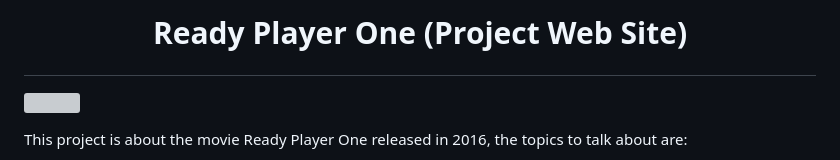
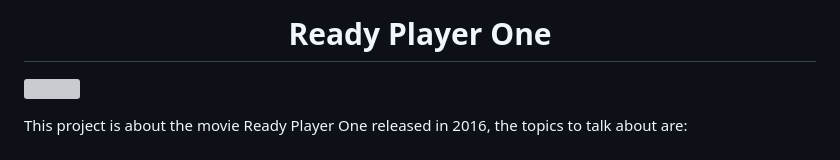
Before and after one commit to jstorra/proyectoWebRPO, a Markdown page: README.md, the part around the change printed below. Drawn GitHub-style; grey boxes are pictures that could not be loaded.

```diff
--- a/README.md
+++ b/README.md
@@ -1,4 +1,4 @@
-# <p align="center" name="intro">Ready Player One (Project Web Site)</p>
+<h1 align="center" name="intro">Ready Player One</h1>
 
 ![](/assets/imgWebsite/banner.png)
 
```
Also changed, not shown: other parts of README.md (+15 -8 lines).
